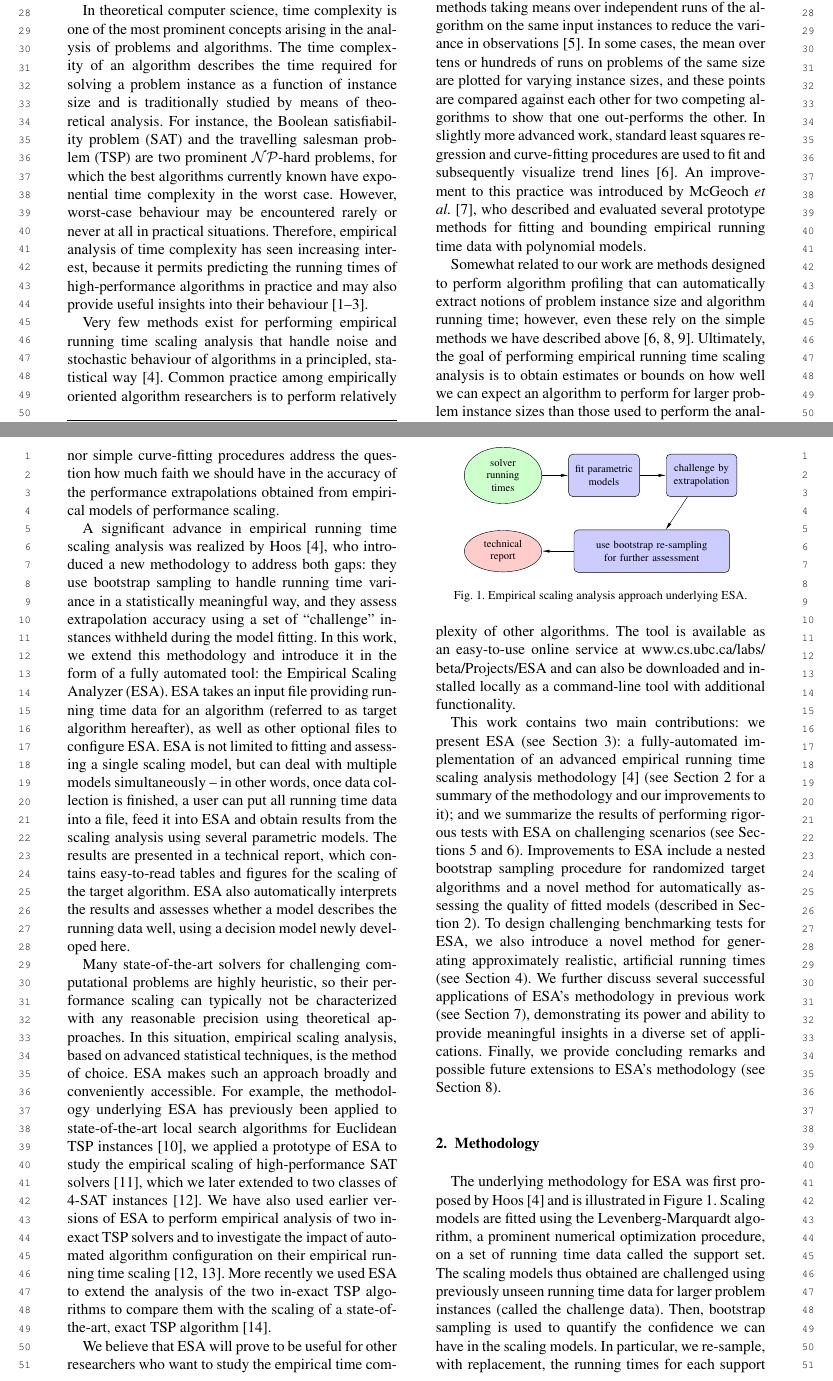
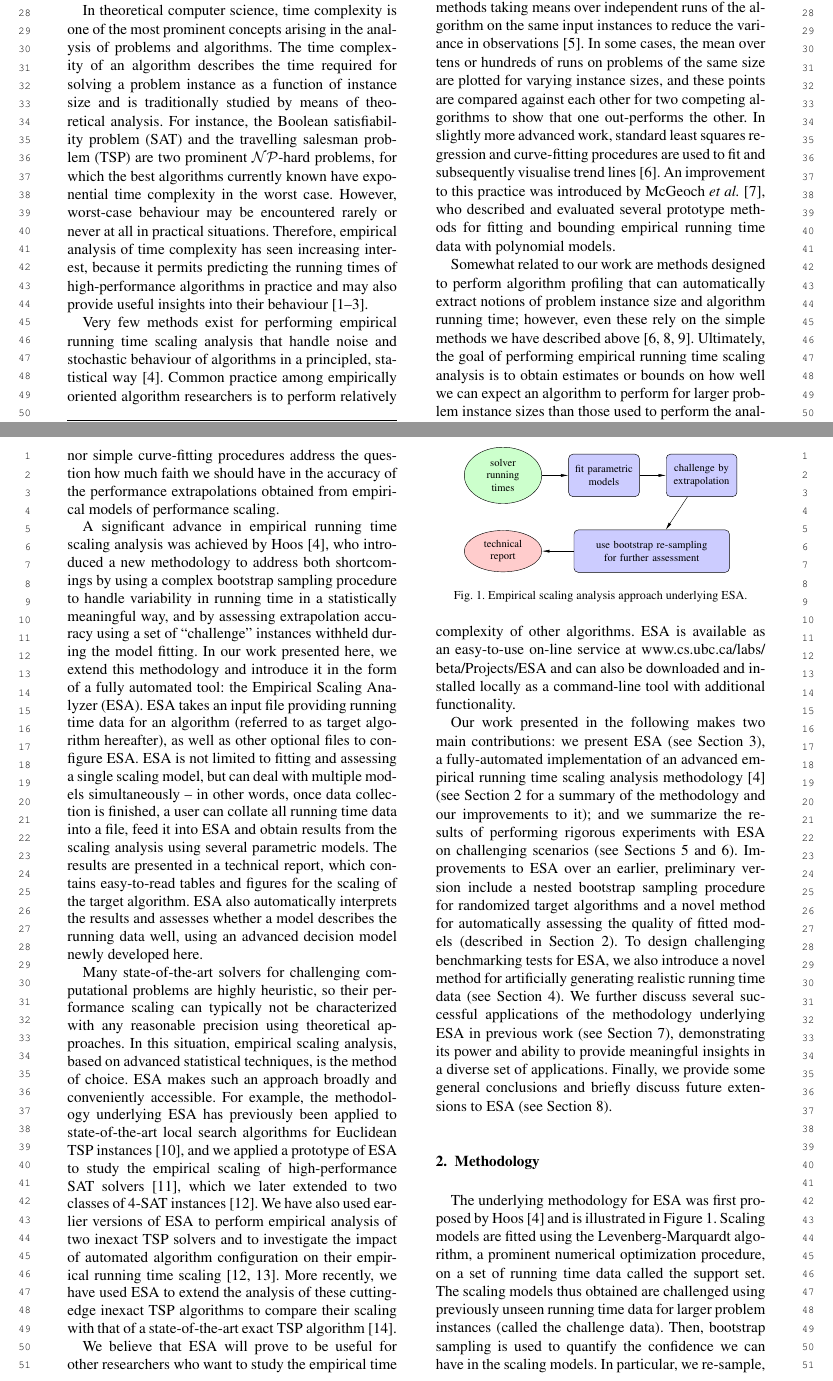
Before and after one commit to YashaPushak/ESA-v1.1-Paper, a LaTeX document (ESA.tex): two parts of pages 1 and 2 of 14 before the commit and two parts of pages 1 and 2 of 15 after it, joined at a grey line, cut so that both start at the same text. Compiled offline with pdfLaTeX; a missing font is replaced by an installed copy or a similar font.

Commit message:
Merging duplicate .tex files.

```diff
--- a/ESA.tex
+++ b/ESA.tex
@@ -115,22 +114,39 @@ and may also provide useful insights into their behaviour \cite{Kun02,SubDes05,A
 Very few methods exist for performing empirical running time scaling analysis that handle noise and stochastic behaviour of algorithms in a principled, statistical way~\cite{Hoo09}.
 Common practice among empirically oriented algorithm researchers is to perform relatively small numbers of algorithm runs while varying problem instance size, with some of the more advanced methods taking means over independent runs of the algorithm on the same input instances to reduce the variance in observations~\cite{Sun09}.
 In some cases, the mean over tens or hundreds of runs on problems of the same size are plotted for varying instance sizes, and these points are compared against each other for two competing algorithms to show that one out-performs the other.
-In slightly more advanced work, standard least squares regression and curve-fitting procedures are used to fit and subsequently visualize  trend lines~\cite{ZapHau12}.
+In slightly more advanced work, standard least squares regression and curve-fitting procedures are used to fit and subsequently visualise  trend lines~\cite{ZapHau12}.
 An improvement to this practice was introduced by McGeoch \etal~\cite{McgEtAl02}, who described and evaluated several prototype methods for fitting and bounding empirical running time data with polynomial models.
 
 Somewhat related to our work are methods designed to perform algorithm profiling that can automatically extract notions of problem instance size and algorithm running time; however, even these rely on the simple methods we have described above~\cite{ZapHau12,CopEtAl12,CopEtAl14}.
 Ultimately, the goal of performing empirical running time scaling analysis is to obtain estimates or bounds on how well we can expect an algorithm to perform for larger problem instance sizes than those used to perform the analysis.
 However, neither the work by McGeoch \etal~\cite{McgEtAl02} nor simple curve-fitting procedures address the  question how much faith we should have in the accuracy of the performance extrapolations obtained from empirical models of performance scaling.
 
+A significant advance in empirical running time scaling analysis was achieved by Hoos~\cite{Hoo09}, who introduced a new methodology to address both shortcomings by using
+%HH: (TODO) You should slightly reword above to make it very clear to the reader what the two shortcomings are.
+a complex bootstrap sampling procedure to handle variability in running time in a statistically meaningful way, and by assessing extrapolation accuracy using a set of ``challenge'' instances withheld during the model fitting.
+In our work presented here, we extend this methodology and introduce it in the form of a fully automated tool: the Empirical Scaling Analyzer (ESA).
+ESA takes an input file providing running time data for an algorithm (referred to as target algorithm hereafter), as well as other optional files to configure ESA.
+ESA is not limited to fitting and assessing a single scaling model, but can deal with multiple models simultaneously -- in other words, once data collection is finished, a user can collate all running time data into a file, feed it into ESA and obtain results from the scaling analysis using several parametric models.
+The results are presented in a technical report, which contains easy-to-read tables and figures for the scaling of the target algorithm.
+ESA also automatically interprets the results and assesses whether a model describes the running data well, using an advanced decision model newly developed here.
+
+Many state-of-the-art solvers for challenging computational problems are highly heuristic, so their performance scaling can typically not be characterized with any reasonable precision using theoretical approaches.
+In this situation, empirical scaling analysis, based on advanced statistical techniques, is the method of choice.
+ESA makes such an approach broadly and conveniently accessible.
+For example, the methodology underlying ESA has previously been applied to state-of-the-art local search algorithms for Euclidean TSP instances~\cite{DubEtAl15}, and we applied a prototype of ESA to study the empirical scaling of high-performance SAT solvers~\cite{MuHoo15}, which we later extended to two classes of 4-SAT instances~\cite{Mu15}.
+We have also used earlier versions of ESA to perform empirical analysis of two inexact TSP solvers and to investigate the impact of automated algorithm configuration on their empirical running time scaling~\cite{MuEtAl16,Mu15}.
+More recently, we have used ESA to extend the analysis of these cutting-edge inexact TSP algorithms to compare their scaling with that of a state-of-the-art exact TSP algorithm~\cite{MuEtAl17}.
+
+We believe that ESA will prove to be useful for other researchers who want to study the empirical time complexity of other algorithms. ESA is available as an easy-to-use on-line service at \url{www.cs.ubc.ca/labs/beta/Projects/ESA} and can also be downloaded and installed locally as a command-line tool with additional functionality.
+
+Our work presented in the following makes two main contributions:
+we present ESA (see Section~\ref{sec:Implementation and Use}), a fully-automated implementation of an advanced empirical running time scaling analysis methodology~\cite{Hoo09} (see Section~\ref{sec:method} for a summary of the methodology and our improvements to it); and we summarize the results of performing rigorous experiments with ESA on challenging scenarios (see Sections~\ref{sec:Stress Testing} and~\ref{sec:Lower Order Terms}).
+Improvements to ESA over an earlier, preliminary version include a nested bootstrap sampling procedure for randomized target algorithms and a novel method for automatically assessing the quality of fitted models (described in Section~\ref{sec:auto-interpretation}).
+To design challenging benchmarking tests for ESA, we also introduce a novel method for artificially generating realistic running time data (see Section~\ref{sec:AA}).
+We further discuss several successful applications of the methodology underlying ESA in previous work (see Section~\ref{sec:Successful Applications}), demonstrating its power and ability to provide meaningful insights in a diverse set of applications.
+Finally, we provide some general conclusions and briefly discuss future extensions to ESA (see Section~\ref{sec:Conclusion}).
+
 % *** HH to continue from here
-
-A significant advance in empirical running time scaling analysis was realized by Hoos~\cite{Hoo09}, who introduced a new methodology to address both gaps: they use bootstrap sampling to handle running time variance in a statistically meaningful way, and they assess extrapolation accuracy using a set of ``challenge'' instances withheld during the model fitting.  In this work, we extend this methodology and introduce it in the form of a fully automated tool: the Empirical Scaling Analyzer (ESA). ESA takes an input file providing running time data for an algorithm (referred to as target algorithm hereafter), as well as other optional files to configure ESA. ESA is not limited to fitting and assessing a single scaling model, but can deal with multiple models simultaneously -- in other words, once data collection is finished, a user can put all running time data into a file, feed it into ESA and obtain results from the scaling analysis using several parametric models. The results are presented in a technical report, which contains easy-to-read tables and figures for the scaling of the target algorithm. ESA also automatically interprets the results and assesses whether a model describes the running data well, using a decision model newly developed here.
-
-Many state-of-the-art solvers for challenging computational problems are highly heuristic, so their performance scaling can typically not be characterized with any reasonable precision using theoretical approaches. In this situation, empirical scaling analysis, based on advanced statistical techniques, is the method of choice. ESA makes such an approach broadly and conveniently accessible. For example, the methodology underlying ESA has previously been applied to state-of-the-art local search algorithms for Euclidean TSP instances~\cite{DubEtAl15}, we applied a prototype of ESA to study the empirical scaling of high-performance SAT solvers~\cite{MuHoo15}, which we later extended to two classes of 4-SAT instances~\cite{Mu15}. We have also used earlier versions of ESA to perform empirical analysis of two inexact TSP solvers and to investigate the impact of automated algorithm configuration on their empirical running time scaling~\cite{MuEtAl16,Mu15}. More recently we used ESA to extend the analysis of the two in-exact TSP algorithms to compare them with the scaling of a state-of-the-art, exact TSP algorithm~\cite{MuEtAl17}.
-
-We believe that ESA will prove to be useful for other researchers who want to study the empirical time complexity of other algorithms. The tool is available as an easy-to-use online service at \url{www.cs.ubc.ca/labs/beta/Projects/ESA} and can also be downloaded and installed locally as a command-line tool with additional functionality.
-
-This work contains two main contributions: we present ESA (see Section~\ref{sec:Implementation and Use}): a fully-automated implementation of an advanced empirical running time scaling analysis methodology~\cite{Hoo09} (see Section~\ref{sec:method} for a summary of the methodology and our improvements to it); and we summarize the results of performing rigorous tests with ESA on challenging scenarios (see Sections~\ref{sec:Stress Testing} and~\ref{sec:Lower Order Terms}). Improvements to ESA include a nested bootstrap sampling procedure for randomized target algorithms and a novel method for automatically assessing the quality of fitted models (described in Section~\ref{sec:auto-interpretation}). To design challenging benchmarking tests for ESA, we also introduce a novel method for generating approximately realistic, artificial running times (see Section~\ref{sec:AA}). We further discuss several successful applications of ESA's methodology in previous work (see Section~\ref{sec:Successful Applications}), demonstrating its power and ability to provide meaningful insights in a diverse set of applications. Finally, we provide concluding remarks and possible future extensions to ESA's methodology (see Section~\ref{sec:Conclusion}).
 
 
 \section{Methodology}
```
Also changed, not shown: ESA.tex (1 more changed lines).
